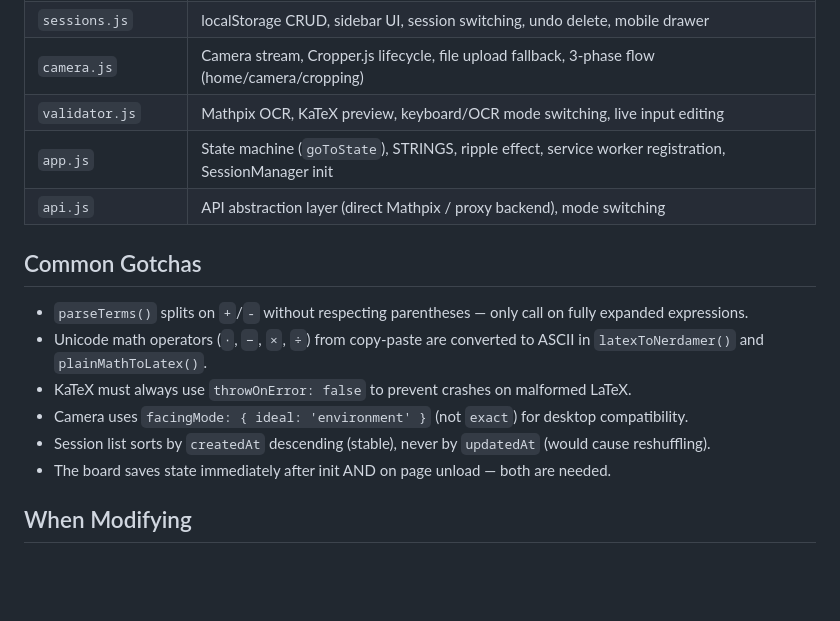
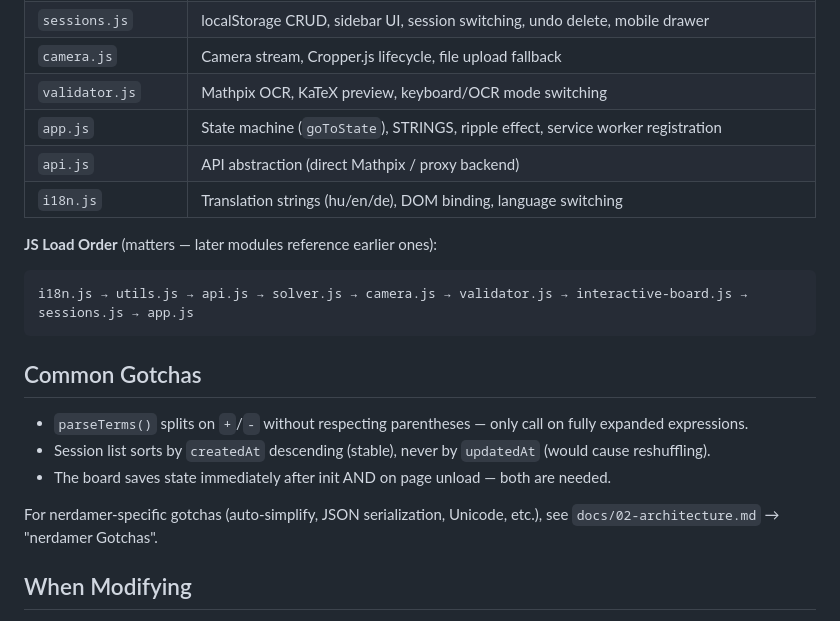
Before and after one commit to bodis/CrackTheX, a Markdown page: CLAUDE.md, the part around one of its changes. Rendered like a GitHub page; blank space fills up the shorter version.

````diff
--- a/CLAUDE.md
+++ b/CLAUDE.md
@@ -78,17 +26,22 @@ User input → Validator passes LaTeX string → Board calls Solver.solve(latex)
 | `sessions.js` | localStorage CRUD, sidebar UI, session switching, undo delete, mobile drawer |
-| `camera.js` | Camera stream, Cropper.js lifecycle, file upload fallback, 3-phase flow (home/camera/cropping) |
-| `validator.js` | Mathpix OCR, KaTeX preview, keyboard/OCR mode switching, live input editing |
-| `app.js` | State machine (`goToState`), STRINGS, ripple effect, service worker registration, SessionManager init |
-| `api.js` | API abstraction layer (direct Mathpix / proxy backend), mode switching |
+| `camera.js` | Camera stream, Cropper.js lifecycle, file upload fallback |
+| `validator.js` | Mathpix OCR, KaTeX preview, keyboard/OCR mode switching |
+| `app.js` | State machine (`goToState`), STRINGS, ripple effect, service worker registration |
+| `api.js` | API abstraction (direct Mathpix / proxy backend) |
+| `i18n.js` | Translation strings (hu/en/de), DOM binding, language switching |
+
+**JS Load Order** (matters — later modules reference earlier ones):
+```
+i18n.js → utils.js → api.js → solver.js → camera.js → validator.js → interactive-board.js → sessions.js → app.js
+```
 
 ## Common Gotchas
 
 - `parseTerms()` splits on `+`/`-` without respecting parentheses — only call on fully expanded expressions.
-- Unicode math operators (`⋅`, `−`, `×`, `÷`) from copy-paste are converted to ASCII in `latexToNerdamer()` and `plainMathToLatex()`.
-- KaTeX must always use `throwOnError: false` to prevent crashes on malformed LaTeX.
-- Camera uses `facingMode: { ideal: 'environment' }` (not `exact`) for desktop compatibility.
 - Session list sorts by `createdAt` descending (stable), never by `updatedAt` (would cause reshuffling).
 - The board saves state immediately after init AND on page unload — both are needed.
+
+For nerdamer-specific gotchas (auto-simplify, JSON serialization, Unicode, etc.), see `docs/02-architecture.md` → "nerdamer Gotchas".
 
 ## When Modifying
 
````
Also changed, not shown: other parts of CLAUDE.md (+12 -64 lines).
